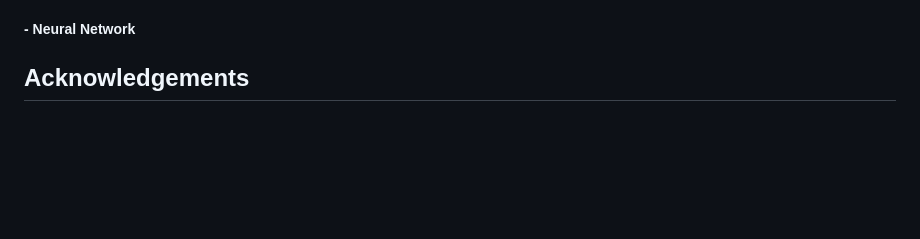
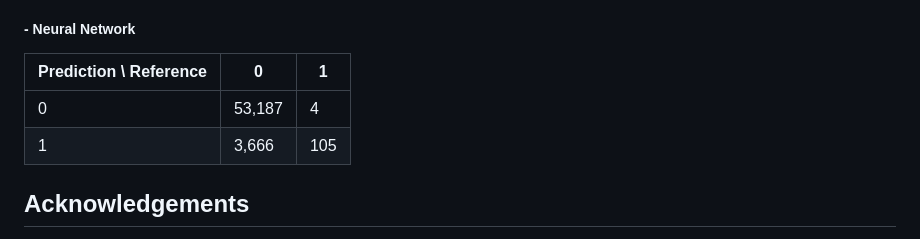
Before and after one commit to zbushby/credit-fraud-detection, a Markdown page: README.md, the part around one of its changes. Rendered like a GitHub page; blank space fills up the shorter version.

```diff
--- a/README.md
+++ b/README.md
@@ -92,4 +136,9 @@ Key Findings
 ##### - Neural Network
+| Prediction \ Reference |    0    |    1   |
+|------------------------|---------|--------|
+| 0                      | 53,187  |    4   |
+| 1                      |  3,666  |  105   |
+
 
 ## Acknowledgements
 The dataset has been collected and analysed during a research collaboration between Worldline and the Machine Learning Group (http://mlg.ulb.ac.be) of ULB (Université Libre de Bruxelles) on big data mining and fraud detection.
```
Also changed, not shown: other parts of README.md (+45 -1 lines).
